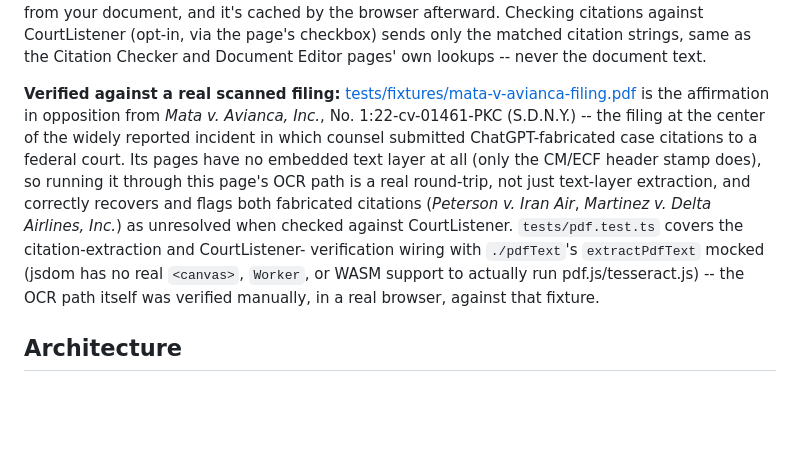
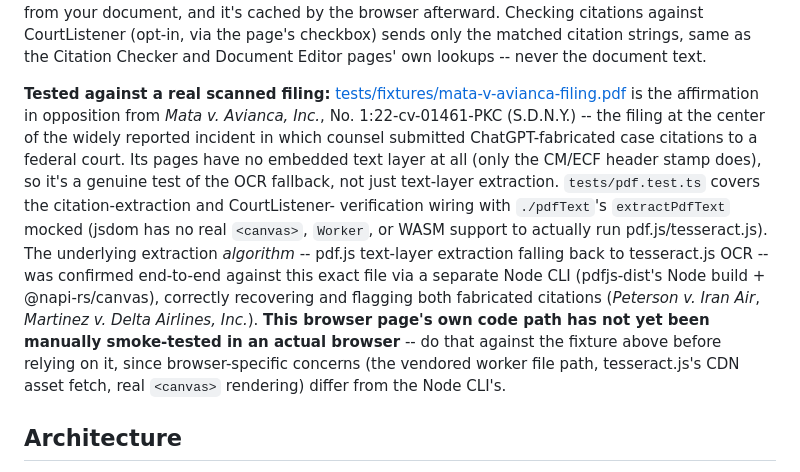
Before and after one commit to OpenClerkProject/openclerk-web, a Markdown page: README.md, the part around the change. Drawn GitHub-style; blank space fills up the shorter version.

Commit message:
Correct an overclaimed README statement about browser verification
The OCR path was verified end-to-end via a separate Node CLI, not this
browser bundle -- the README previously (inaccurately) said it had been
checked "manually, in a real browser." Corrected to say what's actually
been confirmed and what still needs a manual browser smoke test.

Co-Authored-By: Claude Sonnet 5 <noreply@anthropic.com>

```diff
--- a/README.md
+++ b/README.md
@@ -50,17 +50,21 @@ anything from your document, and it's cached by the browser afterward. Checking
 CourtListener (opt-in, via the page's checkbox) sends only the matched citation strings, same as
 the Citation Checker and Document Editor pages' own lookups -- never the document text.
 
-**Verified against a real scanned filing:** [tests/fixtures/mata-v-avianca-filing.pdf](tests/fixtures/mata-v-avianca-filing.pdf)
+**Tested against a real scanned filing:** [tests/fixtures/mata-v-avianca-filing.pdf](tests/fixtures/mata-v-avianca-filing.pdf)
 is the affirmation in opposition from *Mata v. Avianca, Inc.*, No. 1:22-cv-01461-PKC (S.D.N.Y.) --
 the filing at the center of the widely reported incident in which counsel submitted
 ChatGPT-fabricated case citations to a federal court. Its pages have no embedded text layer at all
-(only the CM/ECF header stamp does), so running it through this page's OCR path is a real
-round-trip, not just text-layer extraction, and correctly recovers and flags both fabricated
-citations (*Peterson v. Iran Air*, *Martinez v. Delta Airlines, Inc.*) as unresolved when checked
-against CourtListener. `tests/pdf.test.ts` covers the citation-extraction and CourtListener-
+(only the CM/ECF header stamp does), so it's a genuine test of the OCR fallback, not just
+text-layer extraction. `tests/pdf.test.ts` covers the citation-extraction and CourtListener-
 verification wiring with `./pdfText`'s `extractPdfText` mocked (jsdom has no real `<canvas>`,
-`Worker`, or WASM support to actually run pdf.js/tesseract.js) -- the OCR path itself was verified
-manually, in a real browser, against that fixture.
+`Worker`, or WASM support to actually run pdf.js/tesseract.js). The underlying extraction
+*algorithm* -- pdf.js text-layer extraction falling back to tesseract.js OCR -- was confirmed
+end-to-end against this exact file via a separate Node CLI (pdfjs-dist's Node build +
+@napi-rs/canvas), correctly recovering and flagging both fabricated citations (*Peterson v. Iran
+Air*, *Martinez v. Delta Airlines, Inc.*). **This browser page's own code path has not yet been
+manually smoke-tested in an actual browser** -- do that against the fixture above before relying
+on it, since browser-specific concerns (the vendored worker file path, tesseract.js's CDN asset
+fetch, real `<canvas>` rendering) differ from the Node CLI's.
 
 ## Architecture
 
```
